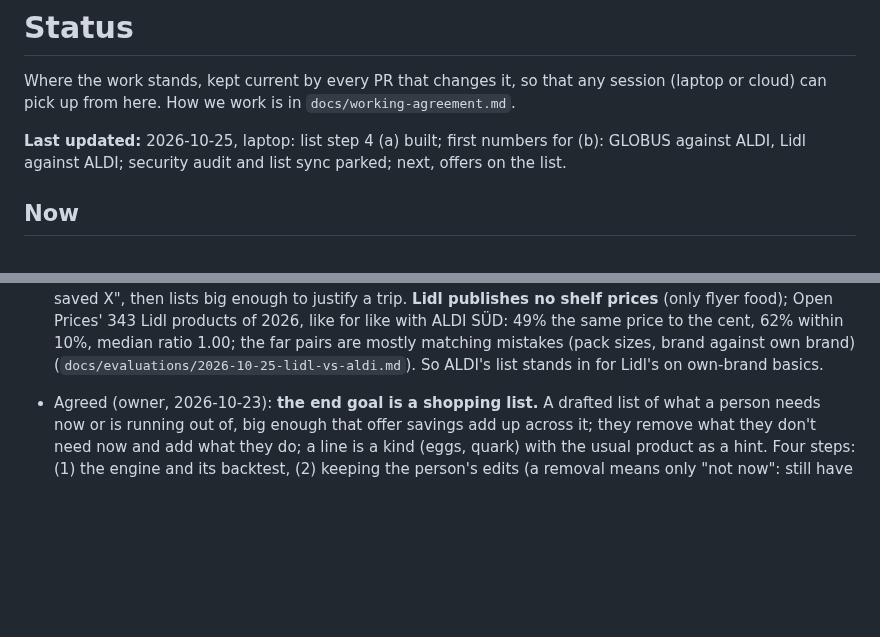
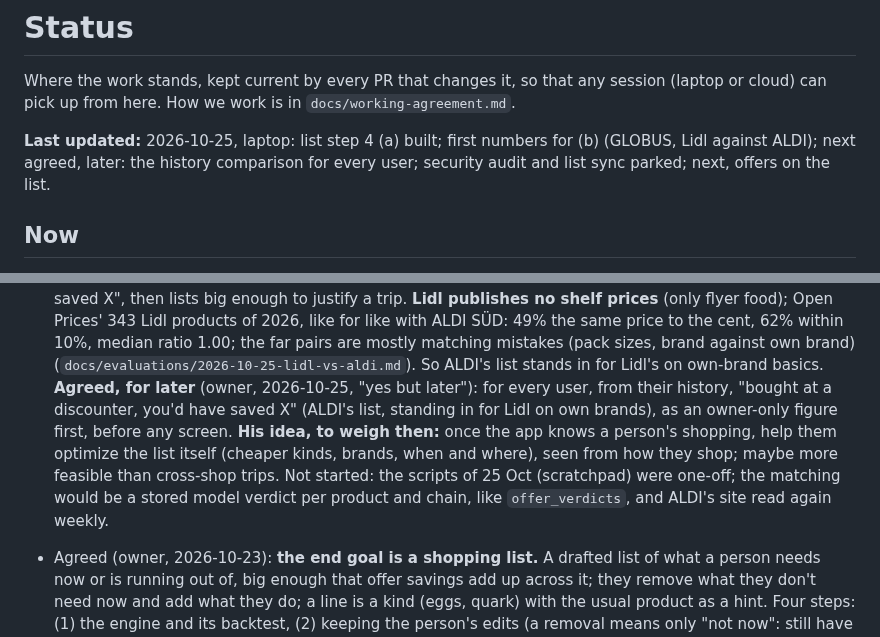
Before and after one commit to BlackPi3/grocery-app, a Markdown page: docs/status.md, 2 parts joined by grey strips. Rendered like a GitHub page; blank space fills up the shorter version.

Commit message:
Status: step 4 wrap-up, history comparison agreed for later
Co-Authored-By: Claude Opus 5.5 <noreply@anthropic.com>

```diff
--- a/docs/status.md
+++ b/docs/status.md
@@ -4,7 +4,7 @@ Where the work stands, kept current by every PR that changes it, so that any
 session (laptop or cloud) can pick up from here. How we work is in
 `docs/working-agreement.md`.
 
-**Last updated:** 2026-10-25, laptop: list step 4 (a) built; first numbers for (b): GLOBUS against ALDI, Lidl against ALDI; security audit and list sync parked; next, offers on the list.
+**Last updated:** 2026-10-25, laptop: list step 4 (a) built; first numbers for (b) (GLOBUS, Lidl against ALDI); next agreed, later: the history comparison for every user; security audit and list sync parked; next, offers on the list.
 
 ## Now
 
@@ -63,6 +63,15 @@ session (laptop or cloud) can pick up from here. How we work is in
   median ratio 1.00; the far pairs are mostly matching mistakes (pack sizes,
   brand against own brand) (`docs/evaluations/2026-10-25-lidl-vs-aldi.md`).
   So ALDI's list stands in for Lidl's on own-brand basics.
+  **Agreed, for later** (owner, 2026-10-25, "yes but later"): for every
+  user, from their history, "bought at a discounter, you'd have saved X"
+  (ALDI's list, standing in for Lidl on own brands), as an owner-only figure
+  first, before any screen. **His idea, to weigh then:** once the app knows a
+  person's shopping, help them optimize the list itself (cheaper kinds,
+  brands, when and where), seen from how they shop; maybe more feasible
+  than cross-shop trips. Not started: the scripts of 25 Oct (scratchpad)
+  were one-off; the matching would be a stored model verdict per product
+  and chain, like `offer_verdicts`, and ALDI's site read again weekly.
 
 - Agreed (owner, 2026-10-23): **the end goal is a shopping list.** A drafted
   list of what a person needs now or is running out of, big enough that offer
```
